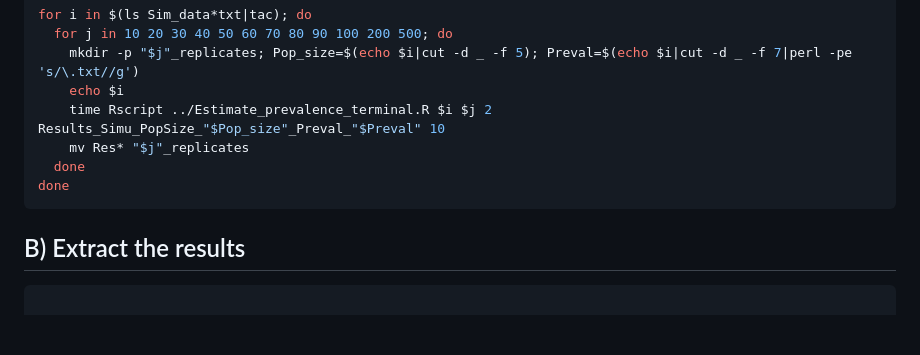
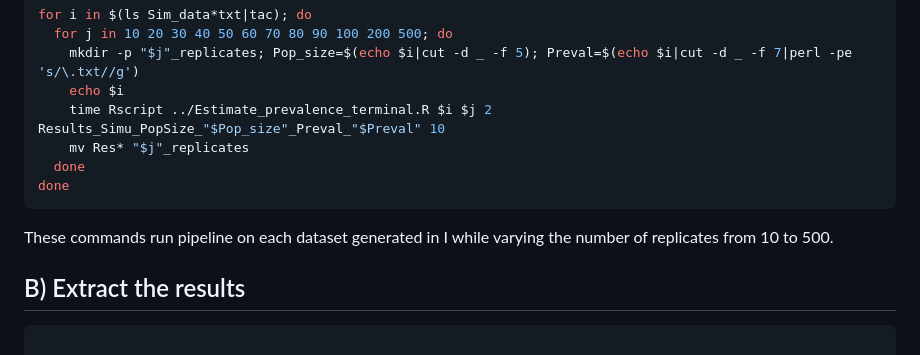
Before and after one commit to yacinebenchehida/SAMPLE, a Markdown page: Simulations.md, the part around the change. Drawn GitHub-style; blank space fills up the shorter version.

````diff
--- a/Simulations.md
+++ b/Simulations.md
@@ -47,6 +47,7 @@ for i in $(ls Sim_data*txt|tac); do
   done
 done
 ```
+These commands run pipeline on each dataset generated in I while varying the number of replicates from 10 to 500.
 
 ## B) Extract the results
 ```bash
````
